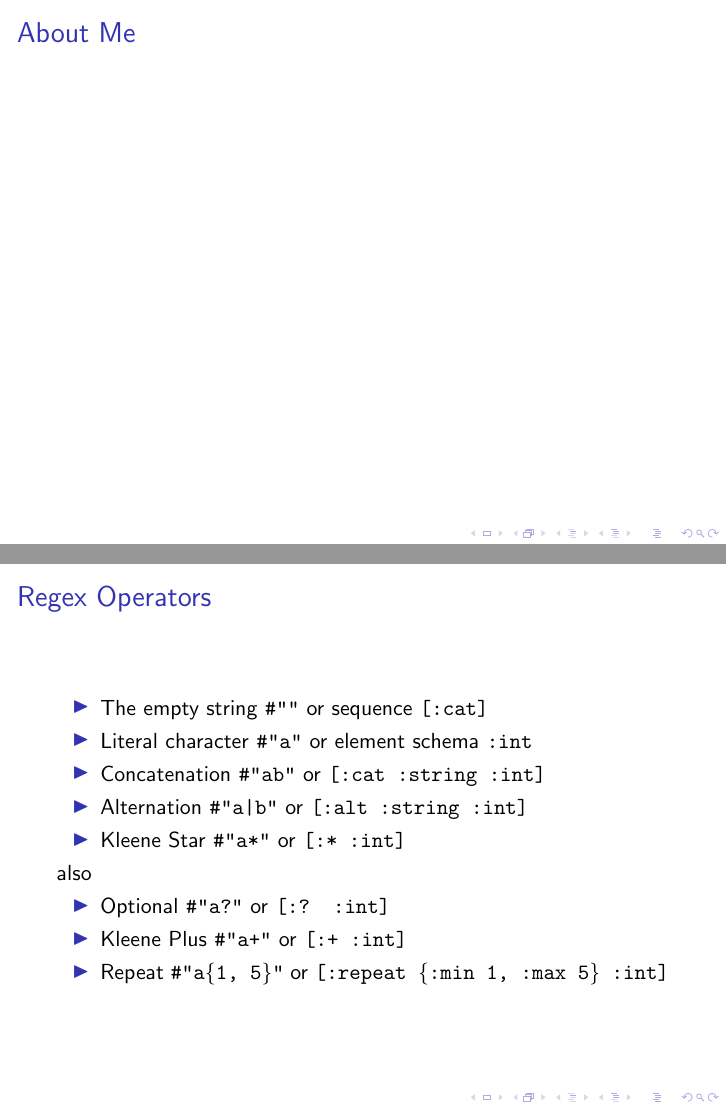
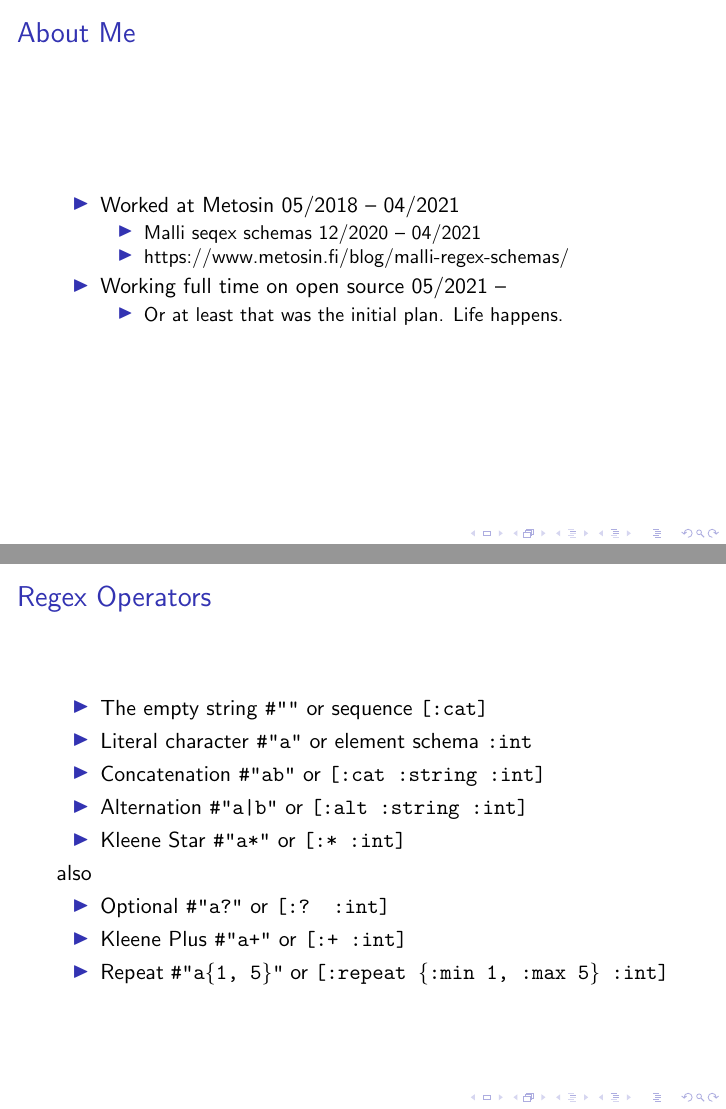
Before and after one commit to nilern/seqex-talk, LaTeX slides (slides.tex): pages 2 and 3 of 28, joined at a grey line. Compiled offline with pdfLaTeX.

Commit message:
Add About me points

```diff
--- a/slides.tex
+++ b/slides.tex
@@ -15,6 +15,18 @@
 
 \begin{frame}
 \frametitle{About Me}
+
+\begin{itemize}
+\item Worked at Metosin 05/2018 -- 04/2021
+\begin{itemize}
+    \item Malli seqex schemas 12/2020 -- 04/2021
+    \item https://www.metosin.fi/blog/malli-regex-schemas/
+\end{itemize}
+\item Working full time on open source 05/2021 --
+\begin{itemize}
+    \item Or at least that was the initial plan. Life happens.
+\end{itemize}
+\end{itemize}
 \end{frame}
 
 %%%
```
